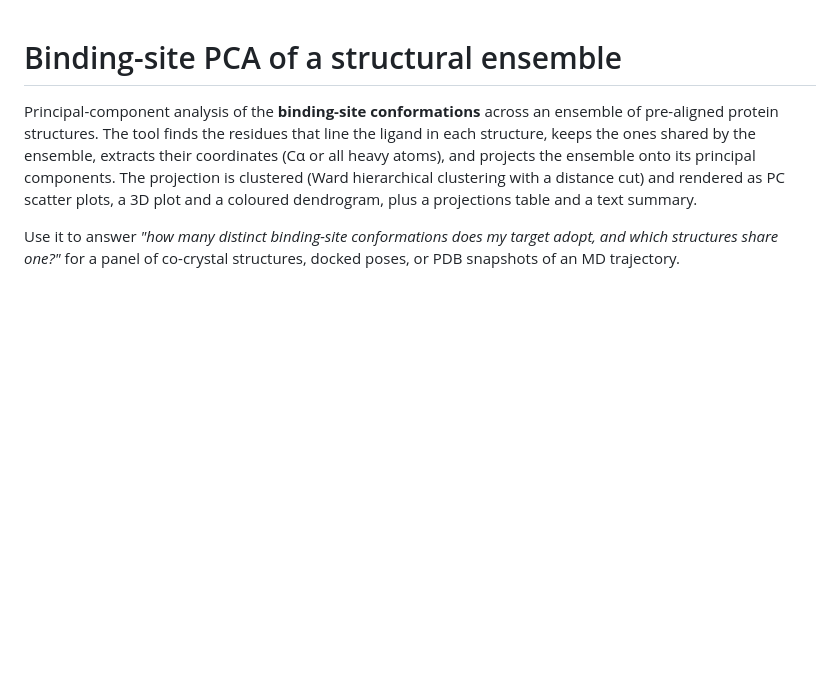
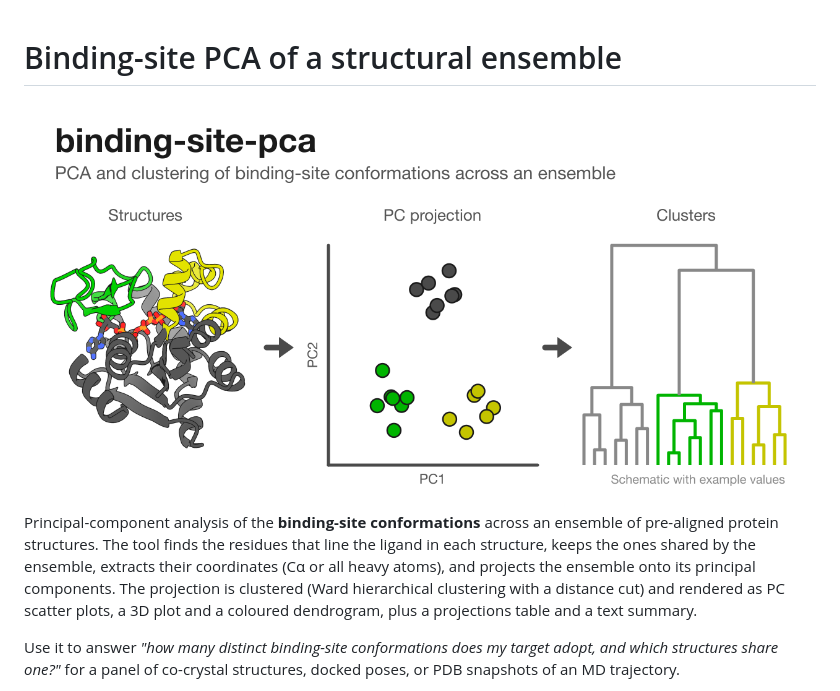
Before and after one commit to vargiulab/binding-site-pca, a Markdown page: README.md, the part around the change. Rendered like a GitHub page; pictures changed too: overview.png (added); blank space fills up the shorter version.

Commit message:
Add overview figure to README

```diff
--- a/README.md
+++ b/README.md
@@ -1,4 +1,6 @@
 # Binding-site PCA of a structural ensemble
+
+![Schematic of the workflow: structures, PC projection, clusters](overview.png)
 
 Principal-component analysis of the **binding-site conformations** across an
 ensemble of pre-aligned protein structures. The tool finds the residues that
```
Also changed, not shown: 1 other file.
